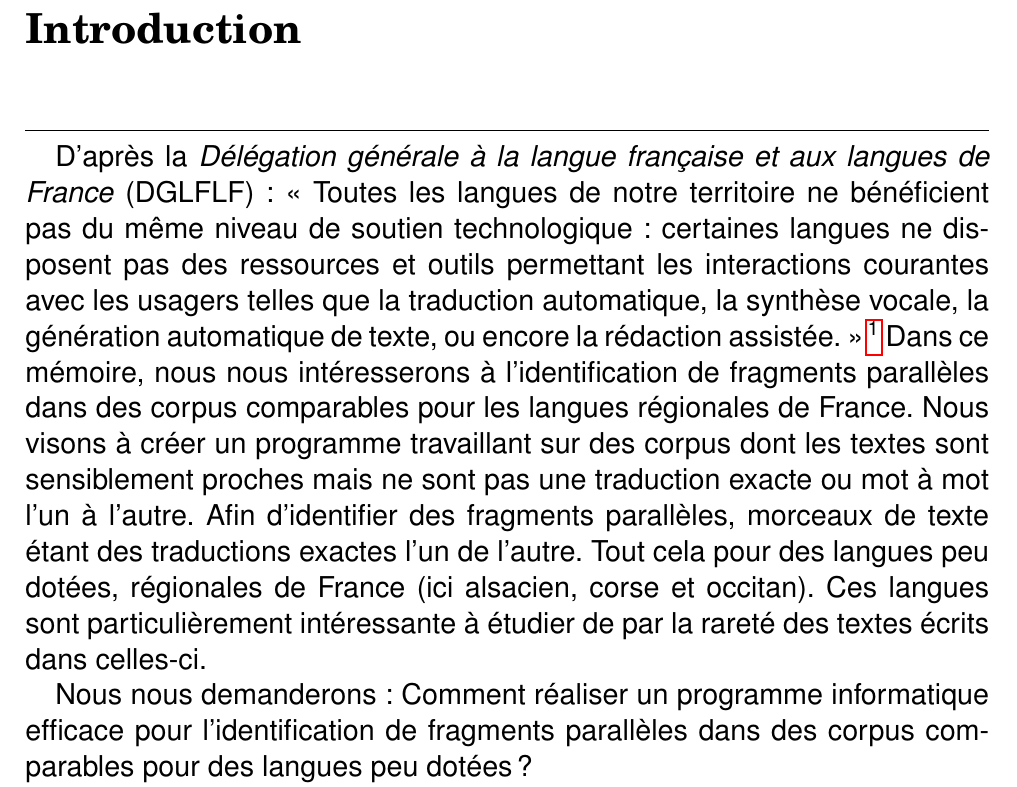
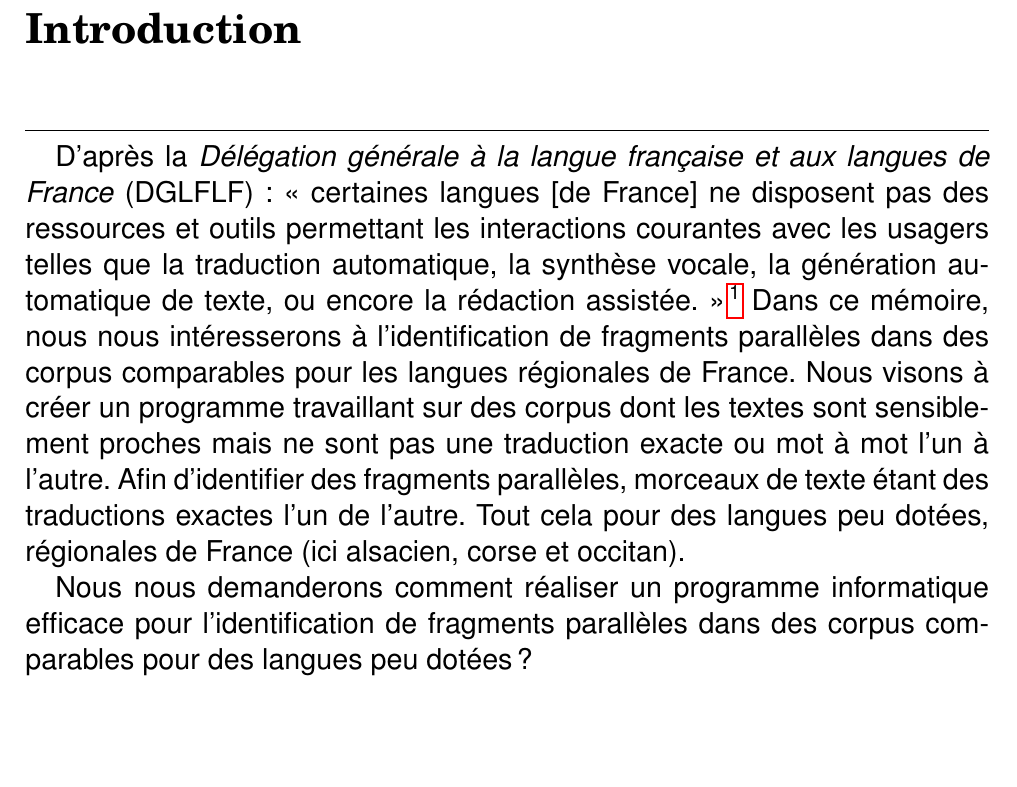
Before and after one commit to thibaultDumortier/memoire, a LaTeX thesis (modele_memoire.tex, which reads pages/introduction.tex): part of page 7 of 33, cut so that both start at the same text, the shorter picture padded with empty space. Compiled offline with pdfLaTeX.

Commit message:
légère modif de l'intro

```diff
--- a/pages/introduction.tex
+++ b/pages/introduction.tex
@@ -2,8 +2,7 @@
 \noindent\rule{\textwidth}{0.4pt}
 
 D'après la \textit{Délégation générale à la langue française et aux langues de France} (DGLFLF) :
-{« }Toutes les langues de notre territoire ne bénéficient pas du même niveau de soutien
-technologique : certaines langues ne disposent pas des ressources et outils permettant les interactions
+{« }certaines langues [de France] ne disposent pas des ressources et outils permettant les interactions
 courantes avec les usagers telles que la traduction automatique, la synthèse vocale, la génération
 automatique de texte, ou encore la rédaction assistée.{ »}\footnote{
     \hyperlink{https://www.culture.gouv.fr/thematiques/langue-francaise-et-langues-de-france/agir-pour-les-langues/innover-dans-le-domaine-des-langues-et-du-numerique/soutenir-et-encourager-la-diversite-linguistique-dans-le-domaine-numerique}
@@ -13,11 +12,9 @@ Dans ce mémoire, nous nous intéresserons à l'identification de fragments para
 pour les langues régionales de France. Nous visons à créer un programme travaillant sur des corpus dont les
 textes sont sensiblement proches mais ne sont pas une traduction exacte ou mot à mot l'un à l'autre. Afin d'identifier
 des fragments parallèles, morceaux de texte étant des traductions exactes l'un de l'autre.
-Tout cela pour des langues peu dotées, régionales de France (ici alsacien, corse et occitan). Ces langues sont
-particulièrement intéressante à étudier de par la rareté des textes écrits dans celles-ci.
+Tout cela pour des langues peu dotées, régionales de France (ici alsacien, corse et occitan).
 
-Nous nous demanderons :
-Comment réaliser un programme informatique efficace pour l'identification de fragments parallèles
+Nous nous demanderons comment réaliser un programme informatique efficace pour l'identification de fragments parallèles
 dans des corpus comparables pour des langues peu dotées ?
 
 Ce mémoire a pour but principal de présenter, de la manière la plus complète possible, l'état de l'art et
```
Also changed, not shown: 1 other file.
